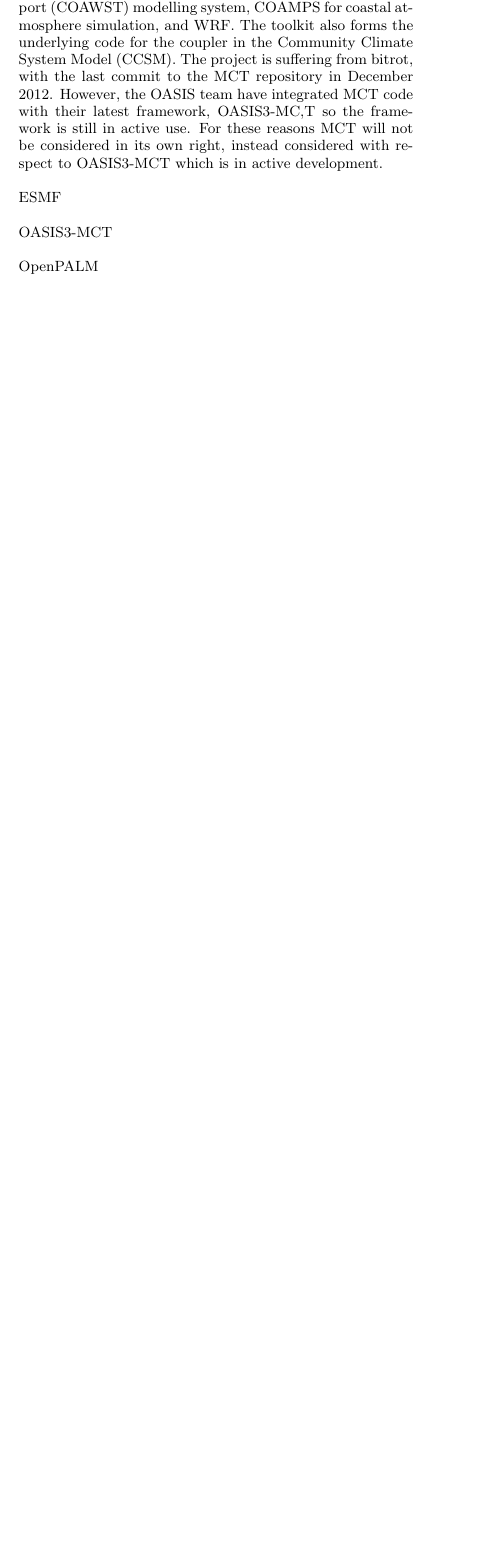
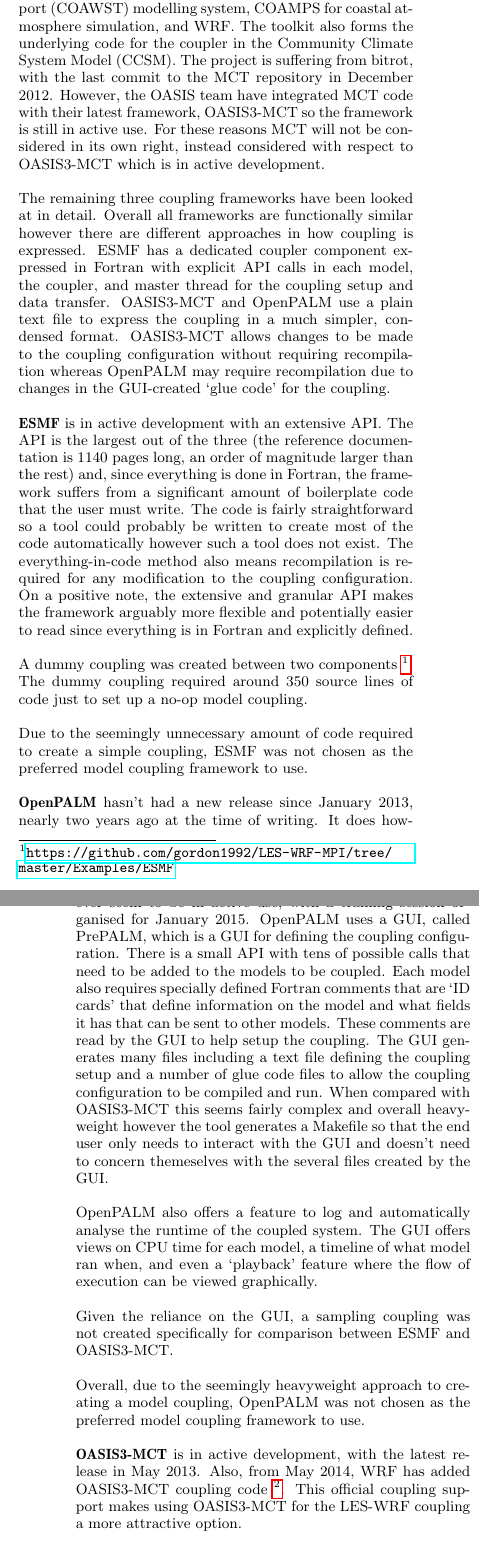
Before and after one commit to jessr92/LES-WRF-MPI, a LaTeX paper (Project Proposal/1002536r.tex): part of one column of page 3 of 4 before the commit and two parts of the columns of pages 3 and 4 of 5 after it, the two joined at a grey line, cut so that both start at the same text, the shorter picture padded with empty space. Compiled offline with pdfLaTeX.

Commit message:
Add discussion on model couplers

```diff
--- a/Project Proposal/1002536r.tex
+++ b/Project Proposal/1002536r.tex
@@ -1,4 +1,6 @@
 \documentclass{acm_proc_article-sp}
+
+\usepackage{hyperref}
 
 \title{Coupling the distributed Large Eddy Simulation and Weather Research and
 Forecasting model using OASIS3-MCT and MPI}
@@ -270,12 +272,70 @@
 underlying code for the coupler in the Community Climate System Model (CCSM).
 The project is suffering from bitrot, with the last commit to the MCT repository
 in December 2012. However, the OASIS team have integrated MCT code with their
-latest framework, OASIS3-MC,T so the framework is still in active use. For these
+latest framework, OASIS3-MCT so the framework is still in active use. For these
 reasons MCT will not be considered in its own right, instead considered with
 respect to OASIS3-MCT which is in active development.
 
-ESMF
+The remaining three coupling frameworks have been looked at in detail. Overall
+all frameworks are functionally similar however there are different approaches
+in how coupling is expressed. ESMF has a dedicated coupler component expressed
+in Fortran with explicit API calls in each model, the coupler, and master thread
+for the coupling setup and data transfer. OASIS3-MCT and OpenPALM use a plain
+text file to express the coupling in a much simpler, condensed format.
+OASIS3-MCT allows changes to be made to the coupling configuration without
+requiring recompilation whereas OpenPALM may require recompilation due to
+changes in the GUI-created `glue code' for the coupling.
 
-OASIS3-MCT
+\textbf{ESMF} is in active development with an extensive API. The API is the
+largest out of the three (the reference documentation is 1140 pages long, an
+order of magnitude larger than the rest) and, since everything is done in
+Fortran, the framework suffers from a significant amount of boilerplate code
+that the user must write. The code is fairly straightforward so a tool could
+probably be written to create most of the code automatically however such a tool
+does not exist. The everything-in-code method also means recompilation is
+required for any modification to the coupling configuration. On a positive note,
+the extensive and granular API makes the framework arguably more flexible and
+potentially easier to read since everything is in Fortran and explicitly
+defined.
 
-OpenPALM
+A dummy coupling was created between two components
+\footnote{\url{https://github.com/gordon1992/LES-WRF-MPI/tree/master/Examples/ESMF}}.
+The dummy coupling required around 350 source lines of code just to set up a
+no-op model coupling.
+
+Due to the seemingly unnecessary amount of code required to create a simple
+coupling, ESMF was not chosen as the preferred model coupling framework to use.
+
+\textbf{OpenPALM} hasn't had a new release since January 2013, nearly two years
+ago at the time of writing. It does however seem to be in active use, with a
+training session organised for January 2015. OpenPALM uses a GUI, called
+PrePALM, which is a GUI for defining the coupling configuration. There is a
+small API with tens of possible calls that need to be added to the models to be
+coupled. Each model also requires specially defined Fortran comments that are
+`ID cards' that define information on the model and what fields it has that can
+be sent to other models. These comments are read by the GUI to help setup the
+coupling. The GUI generates many files including a text file defining the
+coupling setup and a number of glue code files to allow the coupling
+configuration to be compiled and run. When compared with OASIS3-MCT this seems
+fairly complex and overall heavyweight however the tool generates a Makefile so
+that the end user only needs to interact with the GUI and doesn't need to
+concern themeselves with the several files created by the GUI.
+
+OpenPALM also offers a feature to log and automatically analyse the runtime of
+the coupled system. The GUI offers views on CPU time for each model, a timeline
+of what model ran when, and even a `playback' feature where the flow of
+execution can be viewed graphically.
+
+Given the reliance on the GUI, a sampling coupling was not created specifically
+for comparison between ESMF and OASIS3-MCT.
+
+Overall, due to the seemingly heavyweight approach to creating a model coupling,
+OpenPALM was not chosen as the preferred model coupling framework to use.
+
+\textbf{OASIS3-MCT} is in active development, with the latest release in May
+2013. Also, from May 2014, WRF has added OASIS3-MCT coupling code
+\footnote{\url{https://verc.enes.org/oasis/news/oasis3-mct-in-wrf-version-3.6}}.
+This official coupling support makes using OASIS3-MCT for the LES-WRF coupling a
+more attractive option.
+
+The previous version of OASIS was OASIS3. The change from OASIS3 to OASIS3-MCT
@@ -282,3 +364,5 @@
+Given ESMFs simple namcouple file format and active development, it was chosen
+as the preferred model coupling framework to use.
 
 \section*{Proposed Approach}
 
```
Also changed, not shown: Project Proposal/1002536r.tex (26 more changed lines).
